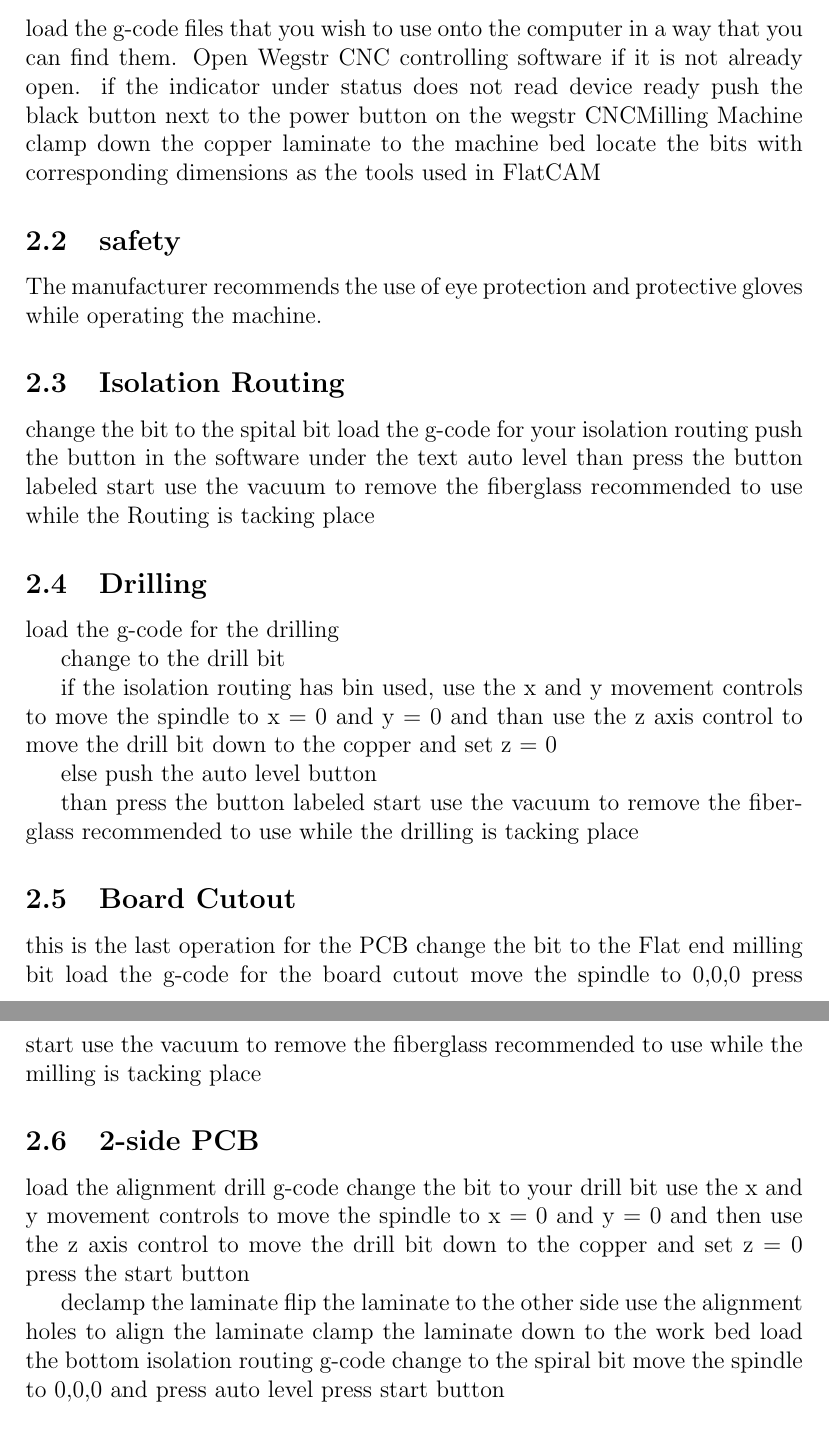
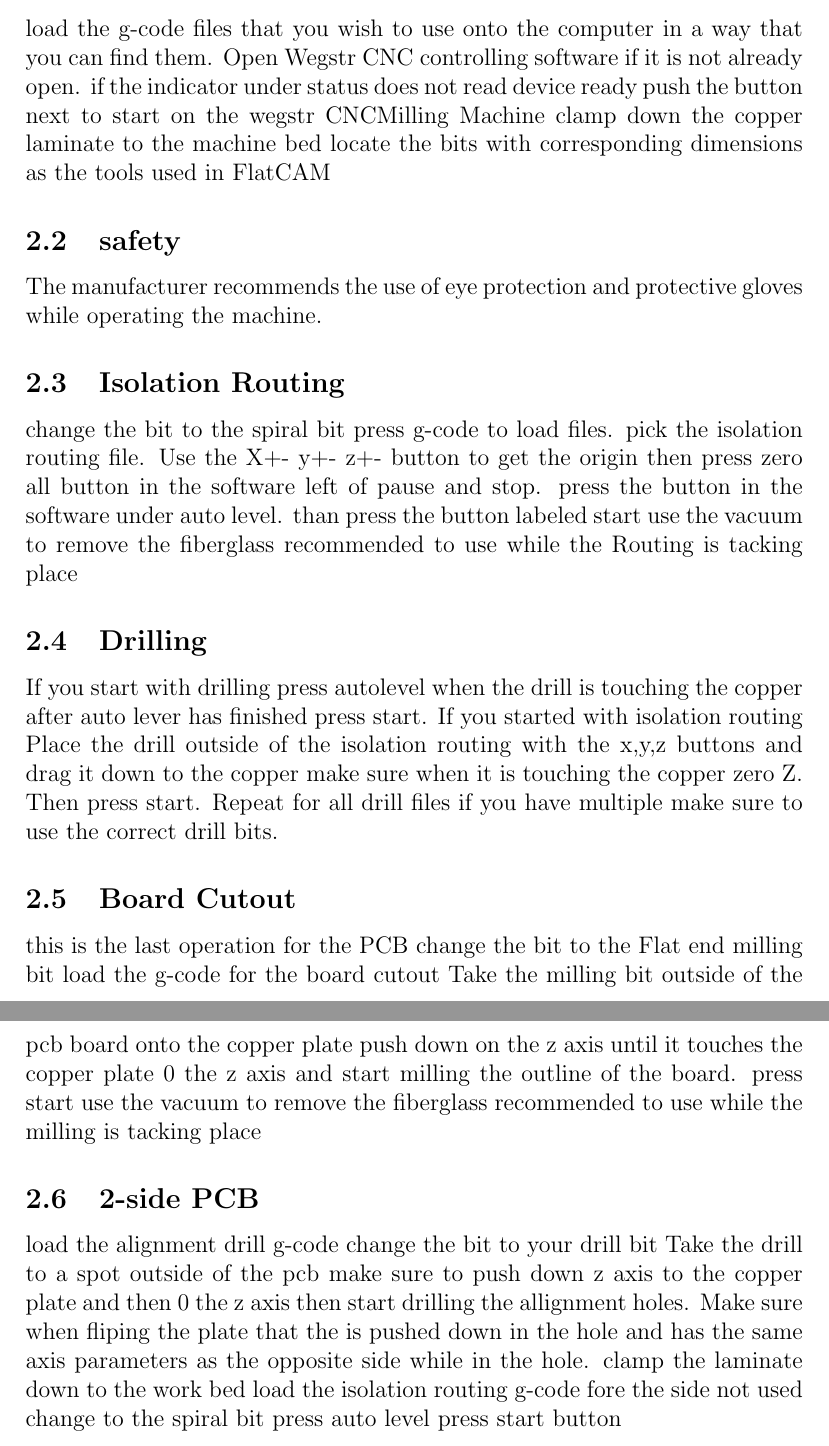
Before and after one commit to TheMechanicalWitch/Electronics-Project-Docs, a LaTeX document (manual/main.tex): two parts of pages 4 and 5 of 6, joined at a grey line, cut so that both start at the same text. Compiled offline with pdfLaTeX.

Commit message:
Add files via upload

```diff
--- a/manual/main.tex
+++ b/manual/main.tex
@@ -115,7 +115,7 @@ Go to Project select the alignment hole file(name my differ) proceed as in drill
 \subsection{start up}
 
 load the g-code files that you wish to use onto the computer in a way that you can find them. Open Wegstr CNC controlling software if it is not already open.
-if the indicator under status does not read device ready push the black button next to the power button on the wegstr CNCMilling Machine
+if the indicator under status does not read device ready push the button next to start on the wegstr CNCMilling Machine
 clamp down the copper laminate to the machine bed
 locate the  bits with corresponding dimensions  as the tools used in FlatCAM
 
@@ -123,44 +123,38 @@ locate the  bits with corresponding dimensions  as the tools used in FlatCAM
 The manufacturer recommends the use of eye protection and protective gloves while operating the machine.
 
 \subsection{Isolation Routing}
-change the bit to the spital bit
-load the g-code for your isolation routing push the button in the software under the text auto level
+change the bit to the spiral bit
+ press g-code to load files. pick the isolation routing file. Use the X+- y+- z+- button to get the origin then press zero all button in the software left of pause and stop.
+ press  the button in the software under auto level.
     than press the button labeled start
 use the vacuum to remove the fiberglass recommended to use while the Routing is tacking place
 \subsection{Drilling}
-load the g-code for the drilling
 
-change to the drill bit
-
-if the isolation routing has bin used, use the x and y movement controls to move the spindle to x = 0 and y = 0 and than use the z axis control to move the drill bit down to the copper and set z = 0
-
-else push the auto level button \
-
- than press the button labeled start
- use the vacuum to remove the fiberglass recommended to use while the drilling is tacking place
+If you start with drilling press autolevel when the drill is touching the copper after auto lever has finished
+ press start. If you started with isolation routing Place the drill outside of the isolation routing with
+ the x,y,z buttons and drag it down to the copper make sure when it is touching the copper zero Z.
+ Then press start. Repeat for all drill files if you have multiple make sure to use the correct drill bits.
 
 
 \subsection{Board Cutout}
 this is the last operation for the PCB
 change the bit to the Flat end milling bit
 load the g-code for the board cutout
-move the spindle to 0,0,0
+Take the milling bit outside of the pcb board onto the copper plate push down on the z axis until it touches the copper
+plate 0 the z axis and start milling the outline of the board.
 press start
  use the vacuum to remove the fiberglass recommended to use while the milling is tacking place
 
 \subsection{2-side PCB}
 load the alignment drill  g-code
 change the bit to your drill bit
-use the x and y movement controls to move the spindle to x = 0 and y = 0 and then use the z axis control to move the drill bit down to the copper and set z = 0
-press the start button
-
-declamp the laminate
-flip the laminate to the other side
-use the alignment holes to align the laminate
+Take the drill to a spot outside of the pcb make sure to push down z axis to the copper plate and then 0 the z axis
+ then start drilling the allignment holes. Make sure when fliping the plate that the is pushed down in the hole and
+ has the same axis parameters as the opposite side while in the hole.
 clamp the laminate down to the work bed
-load the bottom isolation routing g-code
+load the isolation routing g-code fore the side not used
 change to the spiral bit
-move the spindle to 0,0,0 and press auto level
+press auto level
 press start button
 \newpage
 
```
Also changed, not shown: manual/manual_fräs.pdf (added).
